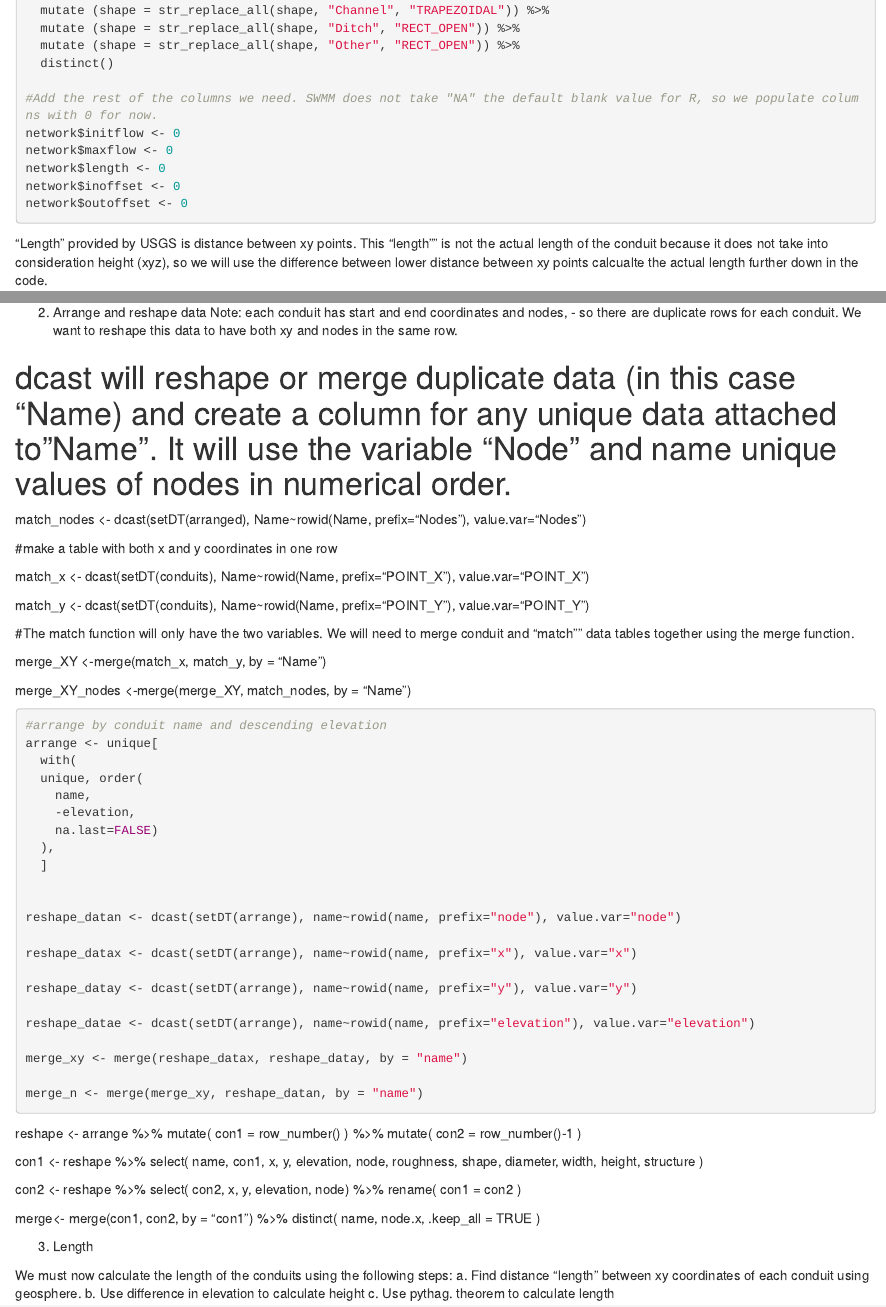
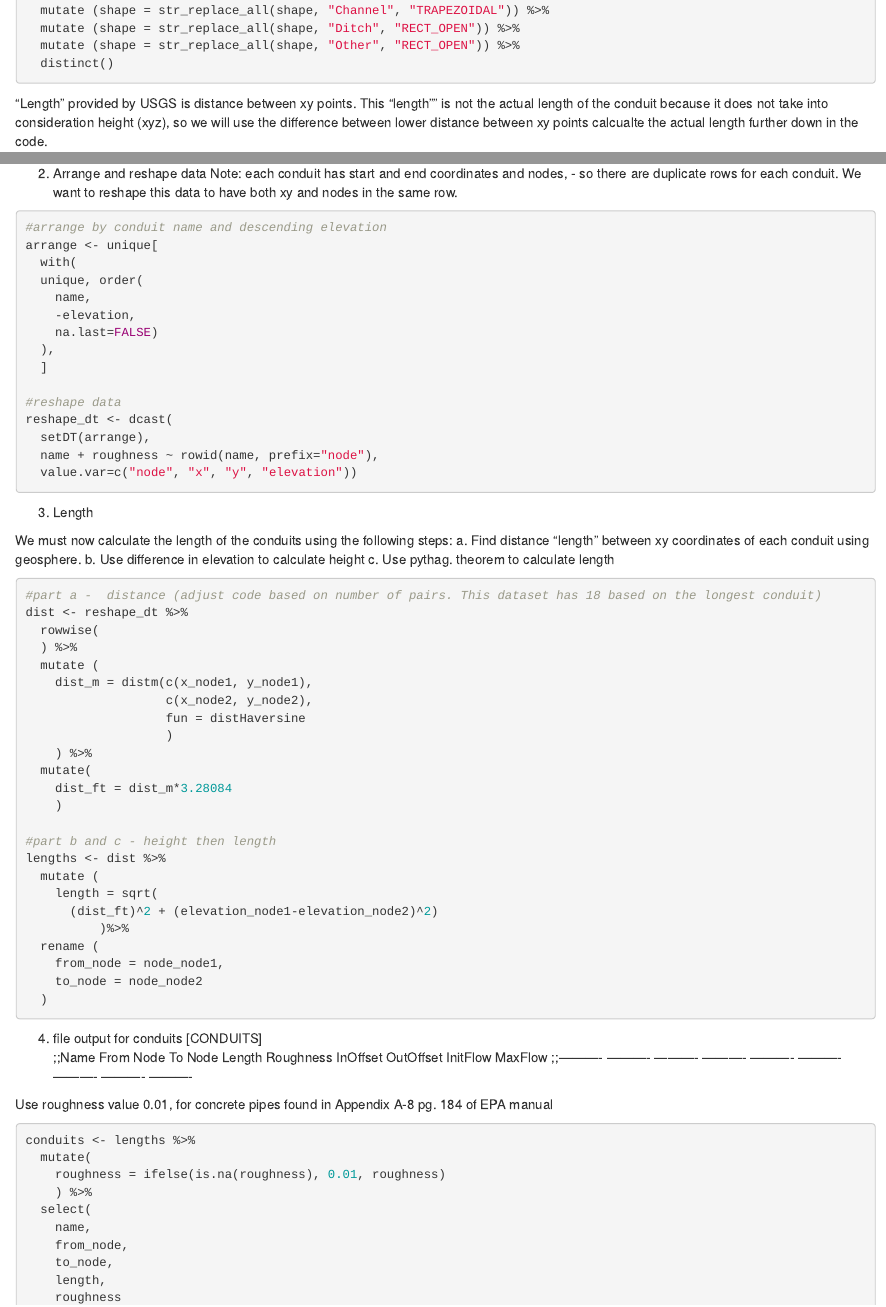
Before and after one commit to nataliedornan/Kahuwai, an R Markdown document (stormwater_network_wailupe_final.Rmd): the page in a window 1100 px wide, from 660 px down, and a second part further down, joined at a grey line. Rendered offline with R 4.5, knitr and Pandoc, with nearby package versions; some code elsewhere in the file could not run offline; column names are cleaned by a stand-in for the janitor package.

Commit message:
reshaped data with a more efficient dcast code and removed duplicat junctions/conduits

````diff
--- a/stormwater_network_wailupe_final.Rmd
+++ b/stormwater_network_wailupe_final.Rmd
@@ -59,12 +59,6 @@ network <- data %>%
   mutate (shape = str_replace_all(shape, "Other", "RECT_OPEN")) %>%
   distinct()
 
-#Add the rest of the columns we need. SWMM does not take "NA" the default blank value for R, so we populate columns with 0 for now.
-network$initflow <- 0
-network$maxflow <- 0
-network$length <- 0
-network$inoffset <- 0
-network$outoffset <- 0
 ```
 
 "Length" provided by USGS is distance between xy points. This "length"" is not the actual length of the conduit because it does not take into consideration height (xyz), so we will use the difference between lower distance between xy points calcualte the actual length further down in the code.
@@ -106,24 +101,6 @@ unique$node <- gsub(
 2. Arrange and reshape data
 Note: each conduit has start and end coordinates and nodes, - so there are duplicate rows for each conduit. We want to reshape this data to have both xy and nodes in the same row.
 
-
-# dcast will reshape or merge duplicate data (in this case "Name) and create a column for any unique data attached to "Name". It will use the variable "Node" and name unique values of nodes in numerical order.
-
-match_nodes <- dcast(setDT(arranged), Name~rowid(Name, prefix="Nodes"), value.var="Nodes")
-
-#make a table with both x and y coordinates in one row
-
-match_x <- dcast(setDT(conduits), Name~rowid(Name, prefix="POINT_X"), value.var="POINT_X")
-
-match_y <- dcast(setDT(conduits), Name~rowid(Name, prefix="POINT_Y"), value.var="POINT_Y")
-
-#The match function will only have the two variables. We will need to merge conduit and "match"" data tables together using the merge function.
-
-merge_XY <-merge(match_x, match_y, by = "Name")
-
-merge_XY_nodes <-merge(merge_XY, match_nodes, by = "Name")
-
-
 ```{r}
 #arrange by conduit name and descending elevation
 arrange <- unique[
@@ -135,62 +112,13 @@ arrange <- unique[
   ),
   ]
 
-
-reshape_datan <- dcast(setDT(arrange), name~rowid(name, prefix="node"), value.var="node")
-
-reshape_datax <- dcast(setDT(arrange), name~rowid(name, prefix="x"), value.var="x")
-
-reshape_datay <- dcast(setDT(arrange), name~rowid(name, prefix="y"), value.var="y")
-
-reshape_datae <- dcast(setDT(arrange), name~rowid(name, prefix="elevation"), value.var="elevation")
-
-merge_xy <- merge(reshape_datax, reshape_datay, by = "name")
-
-merge_n <- merge(merge_xy, reshape_datan, by = "name")
-
+#reshape data
+reshape_dt <- dcast(
+  setDT(arrange),
+  name + roughness ~ rowid(name, prefix="node"),
+  value.var=c("node", "x", "y", "elevation"))
 
 ```
-
-reshape <- arrange %>%
-   mutate(
-    con1 = row_number()
-    ) %>%
-  mutate(
-      con2 = row_number()-1
-      )
-
-con1 <- reshape %>%  select(
-  name,
-  con1,
-  x,
-  y,
-  elevation,
-  node,
-  roughness,
-  shape,
-  diameter,
-  width,
-  height,
-  structure
-  )
-
-
-con2 <- reshape %>%  select(
-  con2,
-  x,
-  y,
-  elevation,
-  node) %>%
-  rename(
-    con1 = con2
-    )
-
-merge<- merge(con1, con2, by = "con1")  %>%
-  distinct(
-    name,
-    node.x,
-    .keep_all = TRUE
-    )
 
 3. Length
 
@@ -201,12 +129,12 @@ c. Use pythag. theorem to calculate length
 
 ```{r}
 #part a -  distance (adjust code based on number of pairs. This dataset has 18 based on the longest conduit)
-dist <- merge_n %>%
+dist <- reshape_dt %>%
   rowwise(
   ) %>%
   mutate (
-    dist_m = distm(c(x1, y1),
-                   c(x2, y2),
+    dist_m = distm(c(x_node1, y_node1),
+                   c(x_node2, y_node2),
                    fun = distHaversine
                    )
     ) %>%
@@ -218,6 +146,8 @@ dist <- merge_n %>%
 lengths <- dist %>%
   mutate (
     length = sqrt(
-      (dist_ft)^2 + (elevation.x-elevation.y)^2)
+      (dist_ft)^2 + (elevation_node1-elevation_node2)^2)
           )%>%
   rename (
+    from_node = node_node1,
+    to_node = node_node2
@@ -264,3 +188,12 @@ write.csv(conduits,"conduits.csv", row.names = FALSE)
 ;;Link  Shape	Geom1	Geom2	Geom3 Geom4 Barrels Culvert
 ;;--------------	------------	----------------	----------
 
+```{r}
+xsection_dt <- merge(
+  lengths,
+  unique,
+  by = "name"
+  ) %>%
+  select (
+    name,
+    length,
@@ -267,6 +203,11 @@ write.csv(conduits,"conduits.csv", row.names = FALSE)
+    height
+    )
+```
+
+
 a - concrete pipe dimensions
 ```{r}
-pipes<- lengths %>%
+pipes<- xsection_dt %>%
   filter(
     shape == "CIRCULAR"
     ) %>%
````
Also changed, not shown: stormwater_network_wailupe_final.Rmd (56 more changed lines).
